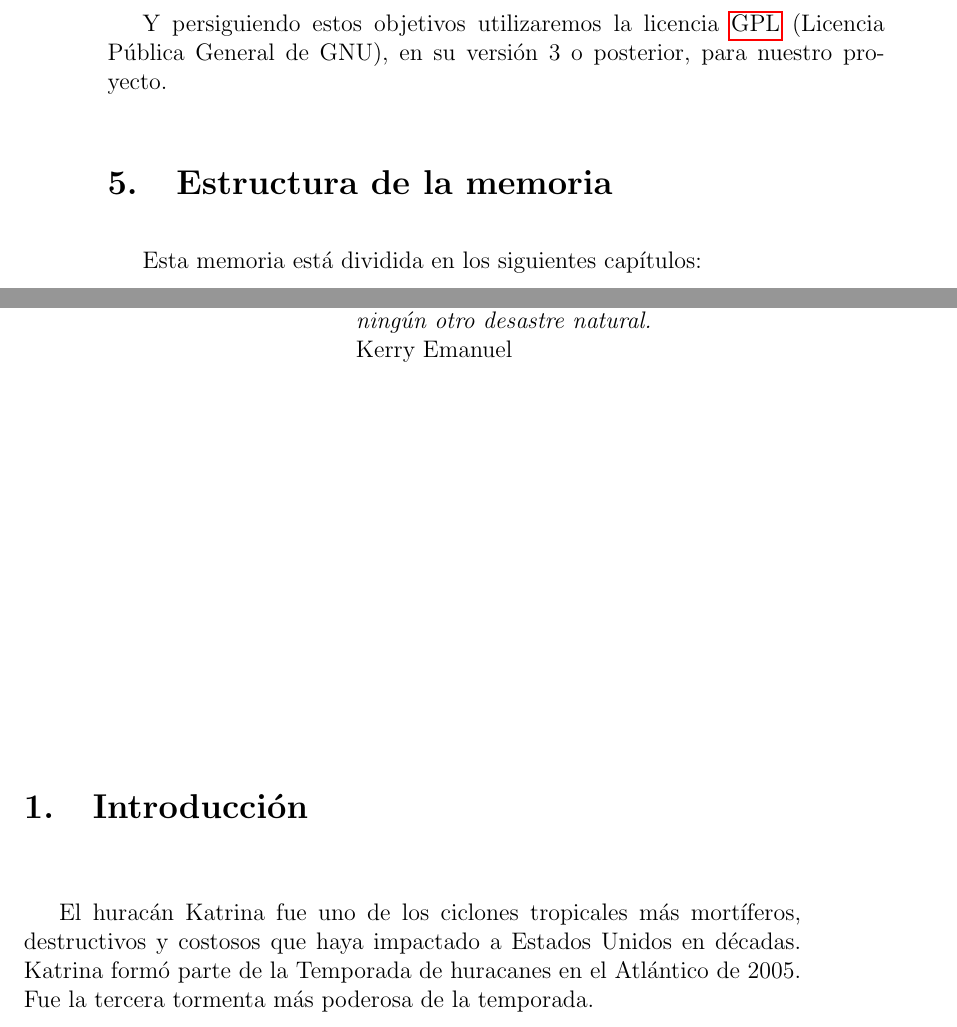
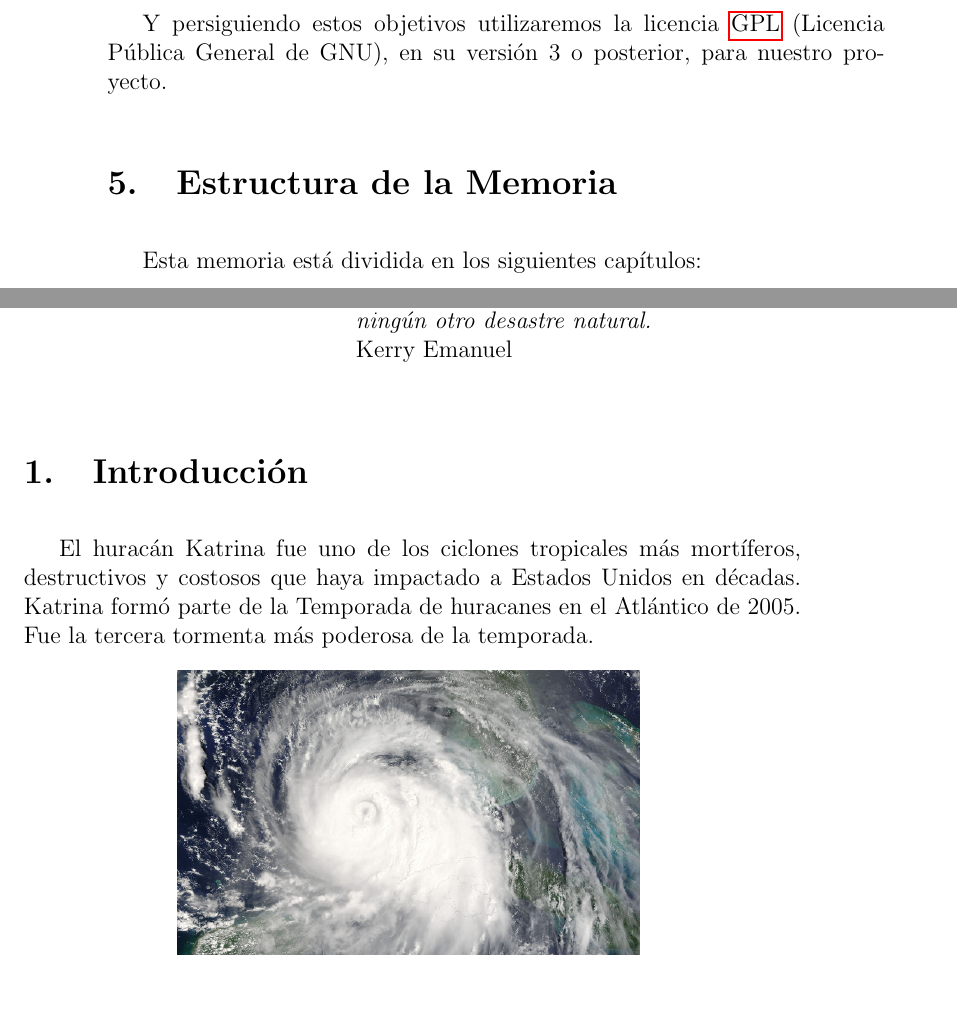
Before and after one commit to ablanco/dissim-memoria, a LaTeX book (dissim.tex, which reads capitulo0/cap0a.tex, capitulo0/cap0b.tex): two parts of pages 22 and 25 of 151, joined at a grey line, cut so that both start at the same text. Compiled offline with pdfLaTeX.

Commit message:
Eye-Candy

```diff
--- a/capitulo0/cap0a.tex
+++ b/capitulo0/cap0a.tex
@@ -134,7 +136,7 @@ Y persiguiendo estos objetivos utilizaremos la licencia \hyperref[ap1]{GPL}
 (Licencia Pública General de GNU), en su versión 3 o posterior, para nuestro
 proyecto.
 
-\section{Estructura de la memoria}
+\section{Estructura de la Memoria}
 
 Esta memoria está dividida en los siguientes capítulos:
 
--- a/capitulo0/cap0b.tex
+++ b/capitulo0/cap0b.tex
@@ -19,7 +19,7 @@ tormenta más poderosa de la temporada.
 
 \begin{figure}[H]
  \centering
- \includegraphics[height=60mm]{figuras/cap0/hurricane.png}
+ \includegraphics[height=50mm]{figuras/cap0/hurricane.png}
  \caption{Huracán Katrina visto desde el espacio}
 \end{figure}
 
```
Also changed, not shown: dissim.tex (+1 -2 lines), capitulo0/cap0a.tex (2 more changed lines).
